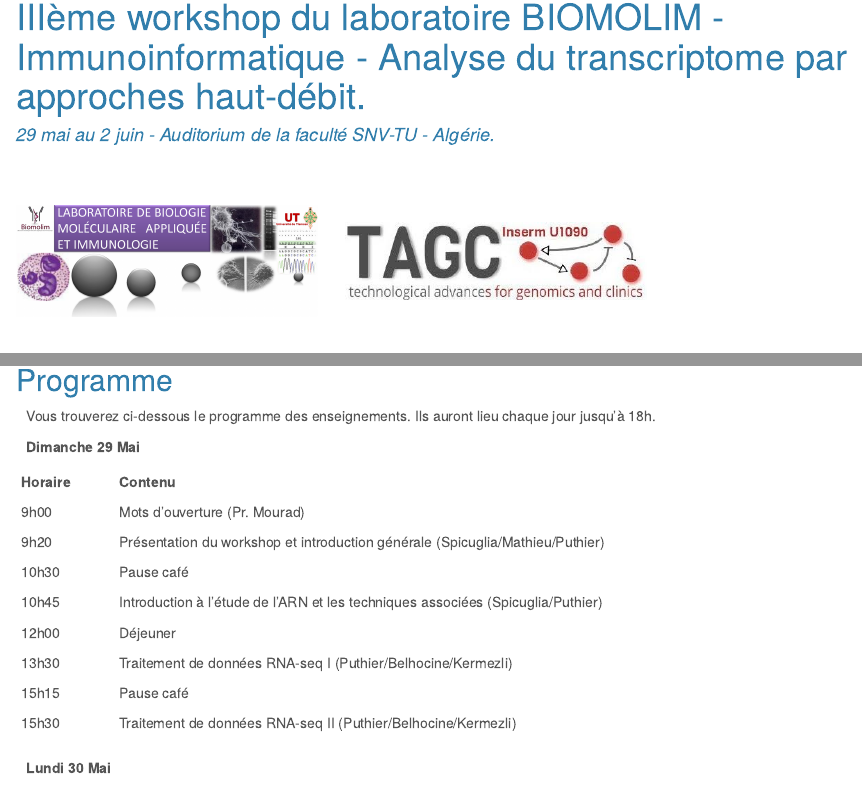
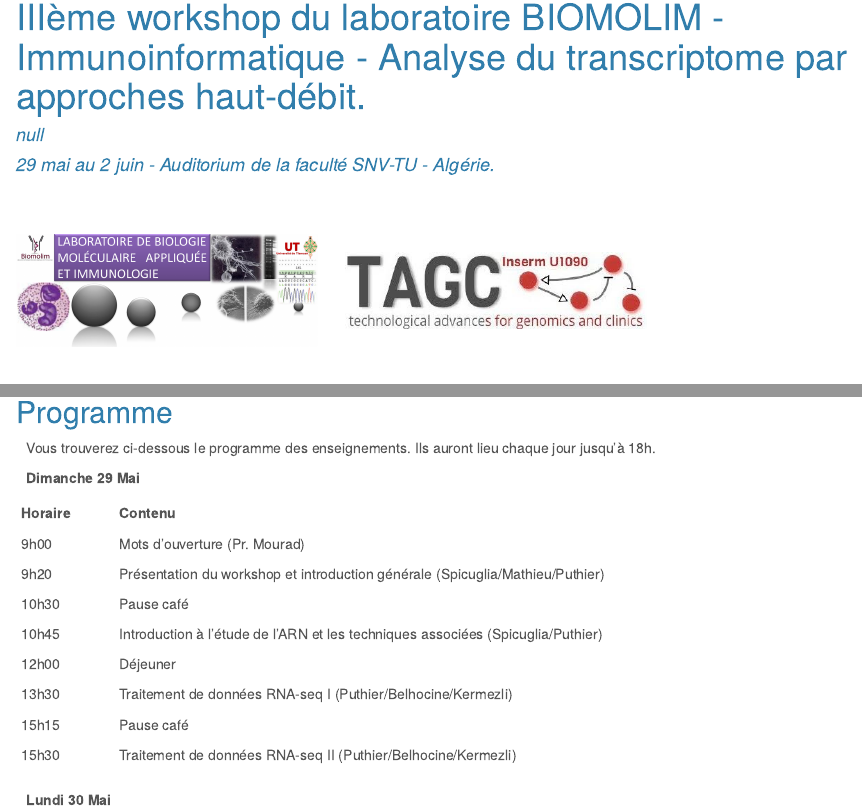
Before and after one commit to YasmineKzl/Tlemcen_workshop_2016, an R Markdown document (index.Rmd): the page in a window 1100 px wide, from its top, and a second part further down, joined at a grey line. The pictures show the output file index.html that the author committed with the source, opened offline.

Commit message:
Updated the tutorial

```diff
--- a/index.Rmd
+++ b/index.Rmd
@@ -2,16 +2,16 @@
 ---
 title: IIIème workshop du laboratoire BIOMOLIM - Immunoinformatique - Analyse du transcriptome
   par approches haut-débit.
-author: "null"
+author: 'null'
 date: "29 mai au 2 juin - Auditorium de la faculté SNV-TU - Algérie."
 output:
-  word_document:
-    toc: yes
-    toc_depth: '4'
   html_document:
     theme: cerulean
     toc: no
     toc_depth: 4
+  word_document:
+    toc: yes
+    toc_depth: '4'
 bibliography: bibliography.bib
 ---
 
```
Also changed, not shown: index.html.
